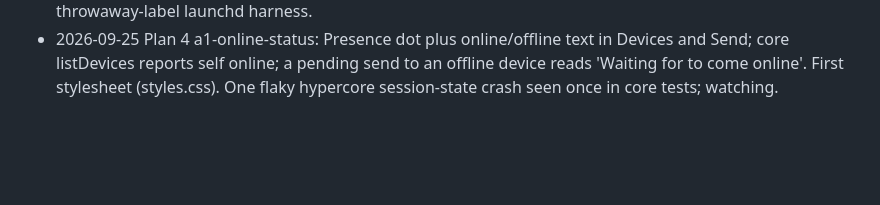
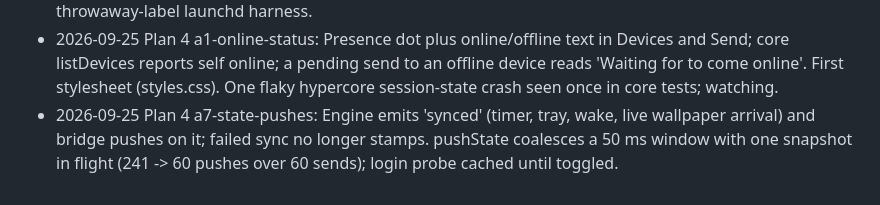
Before and after one commit to pqmcgill/pear-wallpaper, a Markdown page: docs/notes/JOURNAL.md, the part around the change. Rendered like a GitHub page; blank space fills up the shorter version.

Commit message:
docs(journal): Plan 4 a7-state-pushes
Co-Authored-By: Claude Opus 5.5 (1M context) <noreply@anthropic.com>

```diff
--- a/docs/notes/JOURNAL.md
+++ b/docs/notes/JOURNAL.md
@@ -599,3 +599,4 @@
 - 2026-09-25 Plan 4 a5-invite-presentation: Onboarding no longer mints a dead inline invite; Devices makes the creator's first invite on arrival, wrapped with a one-line instruction and QR. Join stays disabled until there is text. Live: page width 480 (was 884).
 - 2026-09-25 Plan 4 a9-login-toggle: login-item now only writes or removes the plist; no bootstrap/bootout, so unticking no longer SIGTERMs a login-launched app and toggles are idempotent. Proven with a throwaway-label launchd harness.
 - 2026-09-25 Plan 4 a1-online-status: Presence dot plus online/offline text in Devices and Send; core listDevices reports self online; a pending send to an offline device reads 'Waiting for <name> to come online'. First stylesheet (styles.css). One flaky hypercore session-state crash seen once in core tests; watching.
+- 2026-09-25 Plan 4 a7-state-pushes: Engine emits 'synced' (timer, tray, wake, live wallpaper arrival) and bridge pushes on it; failed sync no longer stamps. pushState coalesces a 50 ms window with one snapshot in flight (241 -> 60 pushes over 60 sends); login probe cached until toggled.
```
